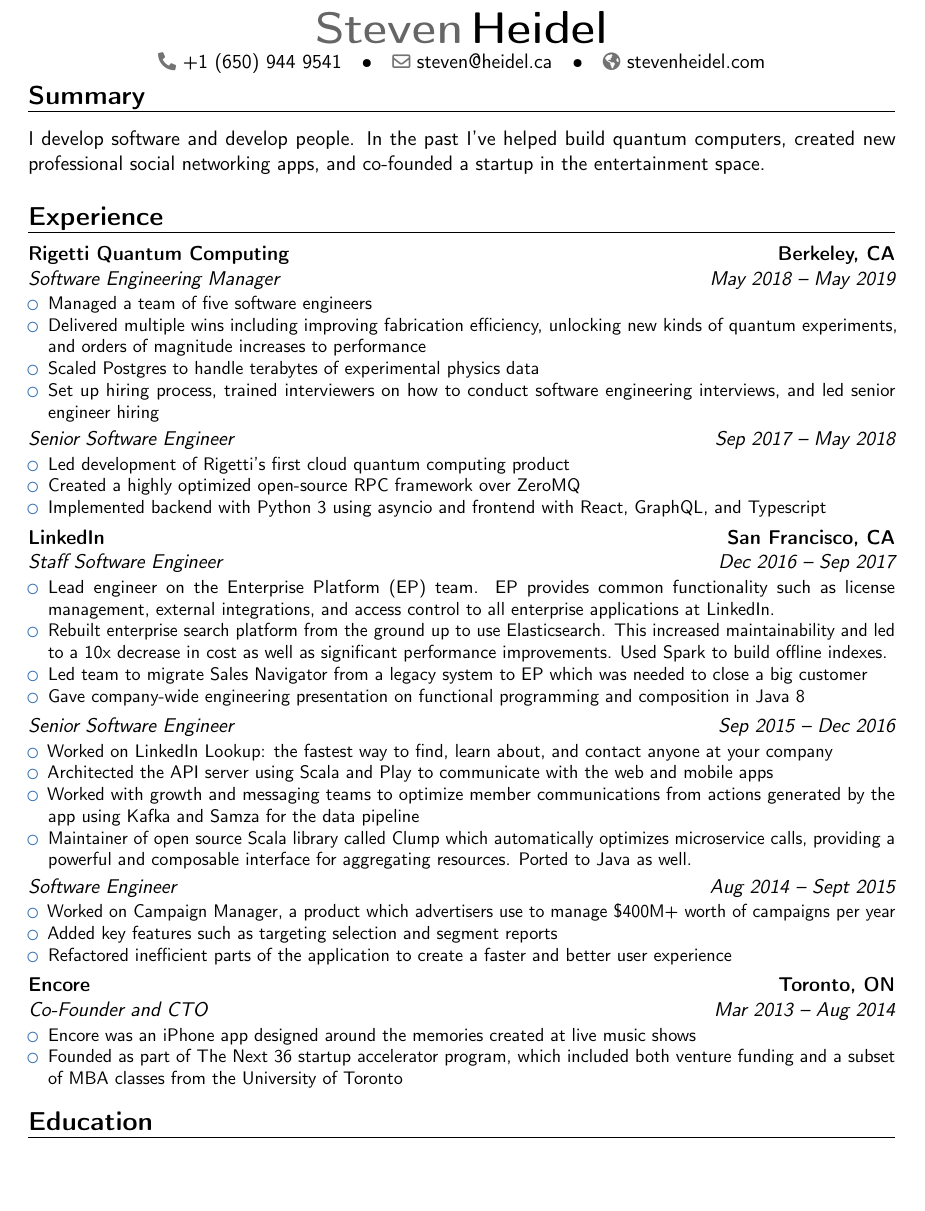
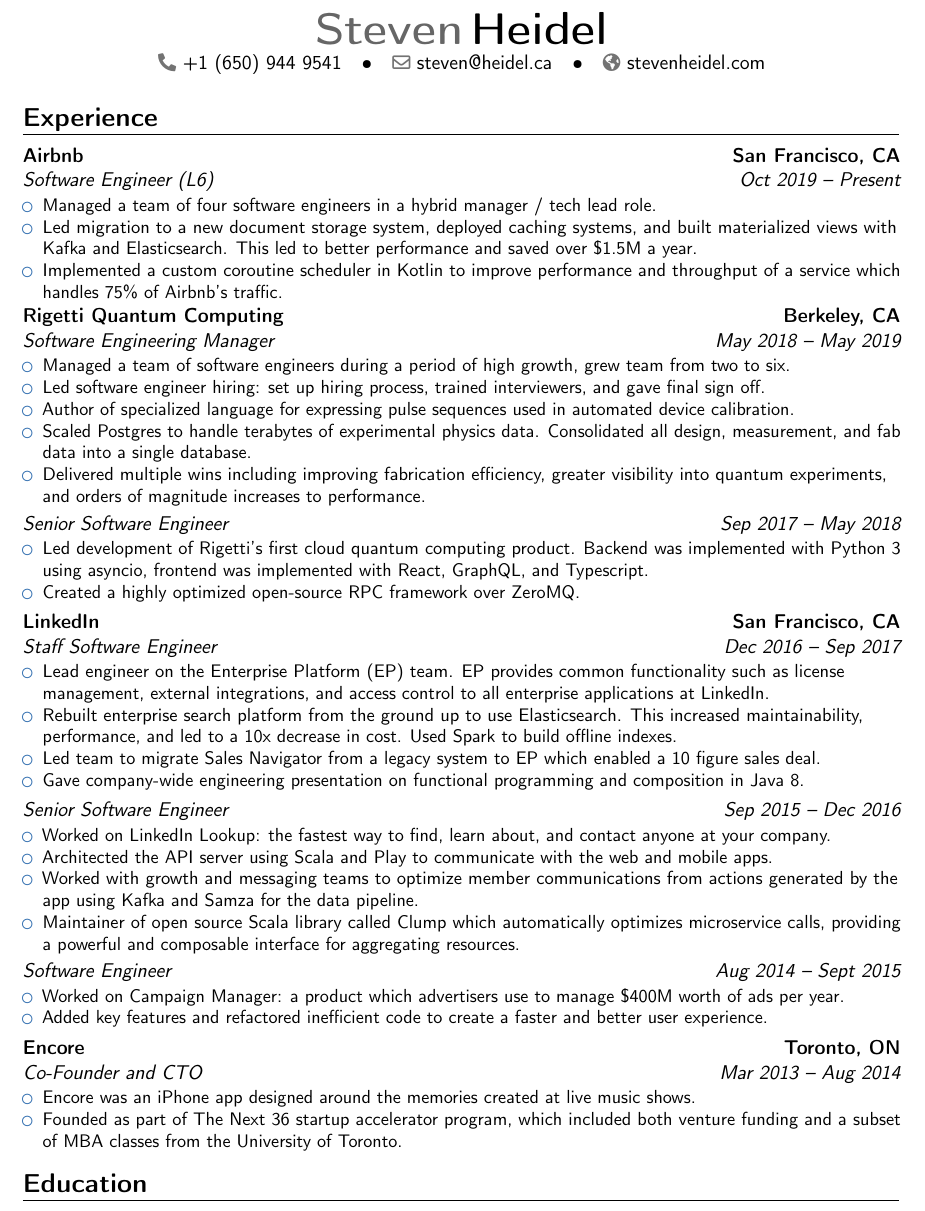
Before and after one commit to stevenheidel/resume, a LaTeX CV (resume.tex): part of the page, cut so that both start at the same text, the shorter picture padded with empty space. Compiled offline with pdfLaTeX.

Commit message:
Oct 2020 Annual Update

```diff
--- a/resume.tex
+++ b/resume.tex
@@ -3,8 +3,11 @@
 \moderncvstyle{banking}
 \moderncvcolor{blue}
 
+\usepackage[scale=0.81]{geometry}
+\usepackage[none]{hyphenat}
 \usepackage[utf8]{inputenc}
-\usepackage[scale=0.8]{geometry}
+\usepackage[document]{ragged2e}
+
 \nopagenumbers{}
 
 \newcommand*{\cvsimple}[4][.25em]{
@@ -27,61 +30,64 @@
 
 \makecvtitle
 
-\vspace{-1.2cm}
-
-\section{Summary}
-
-I develop software and develop people. In the past I've helped build quantum computers, created new professional social networking apps, and co-founded a startup in the entertainment space.
+\vspace{-0.8cm}
 
 \section{Experience}
 
+\cventry{Oct 2019 -- Present}{Software Engineer (L6)}{Airbnb}{San Francisco, CA}{}{
+\begin{itemize}
+\item Managed a team of four software engineers in a hybrid manager / tech lead role.
+\item Led migration to a new document storage system, deployed caching systems, and built materialized views with Kafka and Elasticsearch. This led to better performance and saved over \$1.5M a year.
+\item Implemented a custom coroutine scheduler in Kotlin to improve performance and throughput of a service which handles 75\% of Airbnb's traffic.
+\end{itemize}
+}
+
 \cventry{May 2018 -- May 2019}{Software Engineering Manager}{Rigetti Quantum Computing}{Berkeley, CA}{}{
 \begin{itemize}
-\item Managed a team of five software engineers
-\item Delivered multiple wins including improving fabrication efficiency, unlocking new kinds of quantum experiments, and orders of magnitude increases to performance
-\item Scaled Postgres to handle terabytes of experimental physics data
-\item Set up hiring process, trained interviewers on how to conduct software engineering interviews, and led senior engineer hiring
+\item Managed a team of software engineers during a period of high growth, grew team from two to six.
+\item Led software engineer hiring: set up hiring process, trained interviewers, and gave final sign off.
+\item Author of specialized language for expressing pulse sequences used in automated device calibration.
+\item Scaled Postgres to handle terabytes of experimental physics data. Consolidated all design, measurement, and fab data into a single database.
+\item Delivered multiple wins including improving fabrication efficiency, greater visibility into quantum experiments, and orders of magnitude increases to performance.
 \end{itemize}
 }
 
 \cvsimple{Sep 2017 -- May 2018}{Senior Software Engineer}{
 \begin{itemize}
-\item Led development of Rigetti's first cloud quantum computing product
-\item Created a highly optimized open-source RPC framework over ZeroMQ
-\item Implemented backend with Python 3 using asyncio and frontend with React, GraphQL, and Typescript
+\item Led development of Rigetti's first cloud quantum computing product. Backend was implemented with Python 3 using asyncio, frontend was implemented with React, GraphQL, and Typescript.
+\item Created a highly optimized open-source RPC framework over ZeroMQ.
 \end{itemize}
 }
 
 \cventry{Dec 2016 -- Sep 2017}{Staff Software Engineer}{LinkedIn}{San Francisco, CA}{}{
 \begin{itemize}
 \item Lead engineer on the Enterprise Platform (EP) team. EP provides common functionality such as license management, external integrations, and access control to all enterprise applications at LinkedIn.
-\item Rebuilt enterprise search platform from the ground up to use Elasticsearch. This increased maintainability and led to a 10x decrease in cost as well as significant performance improvements. Used Spark to build offline indexes.
-\item Led team to migrate Sales Navigator from a legacy system to EP which was needed to close a big  customer
-\item Gave company-wide engineering presentation on functional programming and composition in Java 8
+\item Rebuilt enterprise search platform from the ground up to use Elasticsearch. This increased maintainability, performance, and led to a 10x decrease in cost. Used Spark to build offline indexes.
+\item Led team to migrate Sales Navigator from a legacy system to EP which enabled a 10 figure sales deal.
+\item Gave company-wide engineering presentation on functional programming and composition in Java 8.
 \end{itemize}
 }
 
 \cvsimple{Sep 2015 -- Dec 2016}{Senior Software Engineer}{
 \begin{itemize}
-\item Worked on LinkedIn Lookup: the fastest way to find, learn about, and contact anyone at your company
-\item Architected the API server using Scala and Play to communicate with the web and mobile apps
-\item Worked with growth and messaging teams to optimize member communications from actions generated by the app using Kafka and Samza for the data pipeline
-\item Maintainer of open source Scala library called Clump which automatically optimizes microservice calls, providing a powerful and composable interface for aggregating resources. Ported to Java as well.
+\item Worked on LinkedIn Lookup: the fastest way to find, learn about, and contact anyone at your company.
+\item Architected the API server using Scala and Play to communicate with the web and mobile apps.
+\item Worked with growth and messaging teams to optimize member communications from actions generated by the app using Kafka and Samza for the data pipeline.
+\item Maintainer of open source Scala library called Clump which automatically optimizes microservice calls, providing a powerful and composable interface for aggregating resources.
 \end{itemize}
 }
 
 \cvsimple{Aug 2014 -- Sept 2015}{Software Engineer}{
 \begin{itemize}
-\item Worked on Campaign Manager, a product which advertisers use to manage \$400M+ worth of campaigns per year
-\item Added key features such as targeting selection and segment reports
-\item Refactored inefficient parts of the application to create a faster and better user experience
+\item Worked on Campaign Manager: a product which advertisers use to manage \$400M worth of ads per year.
+\item Added key features and refactored inefficient code to create a faster and better user experience.
 \end{itemize}
 }
 
 \cventry{Mar 2013 -- Aug 2014}{Co-Founder and CTO}{Encore}{Toronto, ON}{}{
 \begin{itemize}
-\item Encore was an iPhone app designed around the memories created at live music shows
-\item Founded as part of The Next 36 startup accelerator program, which included both venture funding and a subset of MBA classes from the University of Toronto
+\item Encore was an iPhone app designed around the memories created at live music shows.
+\item Founded as part of The Next 36 startup accelerator program, which included both venture funding and a subset of MBA classes from the University of Toronto.
 \end{itemize}
 }
 
```
Also changed, not shown: resume.pdf (deleted).
